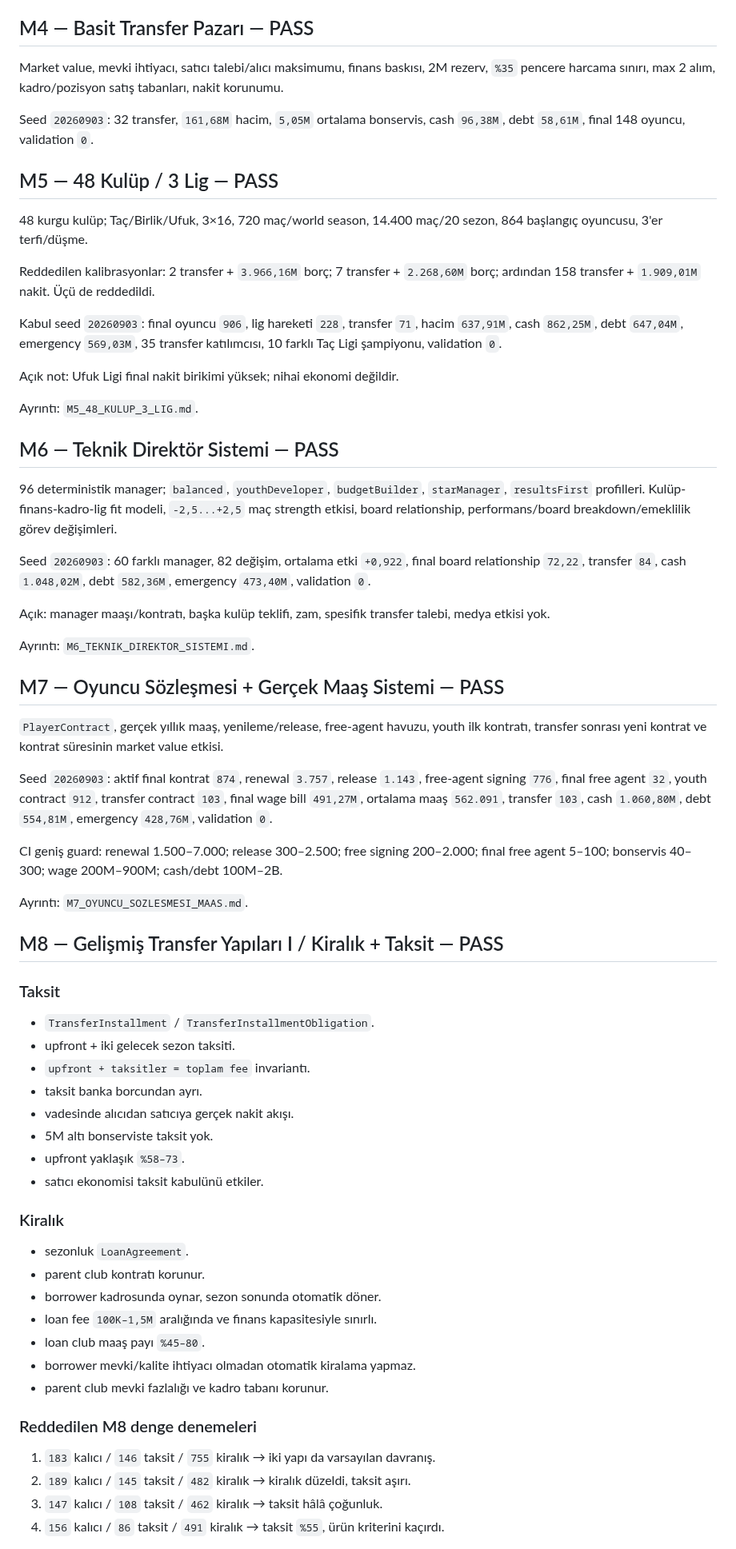
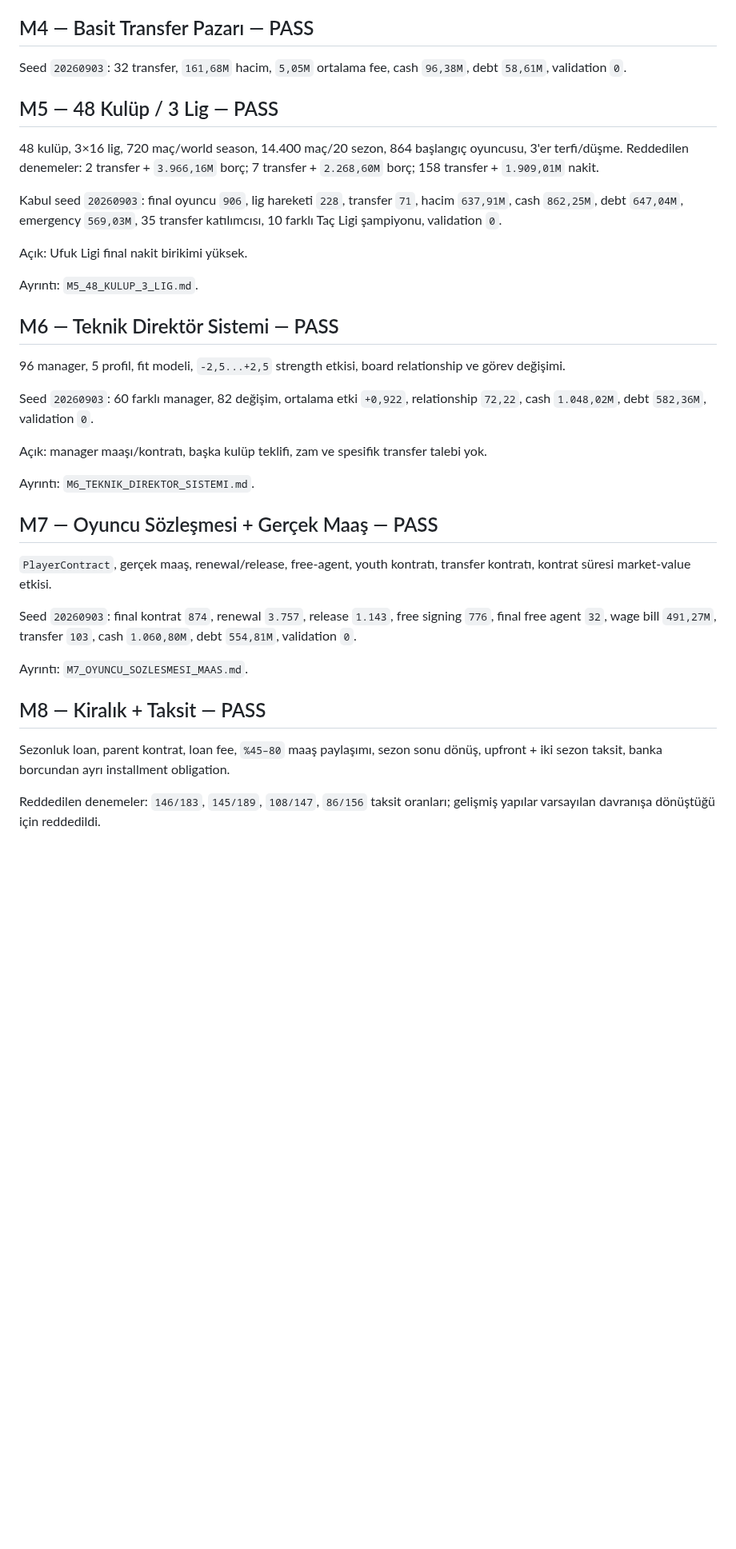
Before and after one commit to ZMilaStudio/futbol-baskanlik-simulatoru, a Markdown page: GENEL_PROJE_OZETI.md, the part around one of its changes. Shown at 80% size. Drawn GitHub-style; blank space fills up the shorter version.

```diff
--- a/GENEL_PROJE_OZETI.md
+++ b/GENEL_PROJE_OZETI.md
@@ -196,69 +178,39 @@ Kabul baseline: cash `124,28M`, debt `104,43M`, emergency `67,44M`, 2 veryStrong
 
 ## M4 — Basit Transfer Pazarı — PASS
 
-Market value, mevki ihtiyacı, satıcı talebi/alıcı maksimumu, finans baskısı, 2M rezerv, `%35` pencere harcama sınırı, max 2 alım, kadro/pozisyon satış tabanları, nakit korunumu.
-
-Seed `20260903`: 32 transfer, `161,68M` hacim, `5,05M` ortalama bonservis, cash `96,38M`, debt `58,61M`, final 148 oyuncu, validation `0`.
+Seed `20260903`: 32 transfer, `161,68M` hacim, `5,05M` ortalama fee, cash `96,38M`, debt `58,61M`, validation `0`.
 
 ## M5 — 48 Kulüp / 3 Lig — PASS
 
-48 kurgu kulüp; Taç/Birlik/Ufuk, 3×16, 720 maç/world season, 14.400 maç/20 sezon, 864 başlangıç oyuncusu, 3'er terfi/düşme.
-
-Reddedilen kalibrasyonlar: 2 transfer + `3.966,16M` borç; 7 transfer + `2.268,60M` borç; ardından 158 transfer + `1.909,01M` nakit. Üçü de reddedildi.
+48 kulüp, 3×16 lig, 720 maç/world season, 14.400 maç/20 sezon, 864 başlangıç oyuncusu, 3'er terfi/düşme. Reddedilen denemeler: 2 transfer + `3.966,16M` borç; 7 transfer + `2.268,60M` borç; 158 transfer + `1.909,01M` nakit.
 
 Kabul seed `20260903`: final oyuncu `906`, lig hareketi `228`, transfer `71`, hacim `637,91M`, cash `862,25M`, debt `647,04M`, emergency `569,03M`, 35 transfer katılımcısı, 10 farklı Taç Ligi şampiyonu, validation `0`.
 
-Açık not: Ufuk Ligi final nakit birikimi yüksek; nihai ekonomi değildir.
+Açık: Ufuk Ligi final nakit birikimi yüksek.
 
 Ayrıntı: `M5_48_KULUP_3_LIG.md`.
 
 ## M6 — Teknik Direktör Sistemi — PASS
 
-96 deterministik manager; `balanced`, `youthDeveloper`, `budgetBuilder`, `starManager`, `resultsFirst` profilleri. Kulüp-finans-kadro-lig fit modeli, `-2,5...+2,5` maç strength etkisi, board relationship, performans/board breakdown/emeklilik görev değişimleri.
+96 manager, 5 profil, fit modeli, `-2,5...+2,5` strength etkisi, board relationship ve görev değişimi.
 
-Seed `20260903`: 60 farklı manager, 82 değişim, ortalama etki `+0,922`, final board relationship `72,22`, transfer `84`, cash `1.048,02M`, debt `582,36M`, emergency `473,40M`, validation `0`.
+Seed `20260903`: 60 farklı manager, 82 değişim, ortalama etki `+0,922`, relationship `72,22`, cash `1.048,02M`, debt `582,36M`, validation `0`.
 
-Açık: manager maaşı/kontratı, başka kulüp teklifi, zam, spesifik transfer talebi, medya etkisi yok.
+Açık: manager maaşı/kontratı, başka kulüp teklifi, zam ve spesifik transfer talebi yok.
 
 Ayrıntı: `M6_TEKNIK_DIREKTOR_SISTEMI.md`.
 
-## M7 — Oyuncu Sözleşmesi + Gerçek Maaş Sistemi — PASS
+## M7 — Oyuncu Sözleşmesi + Gerçek Maaş — PASS
 
-`PlayerContract`, gerçek yıllık maaş, yenileme/release, free-agent havuzu, youth ilk kontratı, transfer sonrası yeni kontrat ve kontrat süresinin market value etkisi.
+`PlayerContract`, gerçek maaş, renewal/release, free-agent, youth kontratı, transfer kontratı, kontrat süresi market-value etkisi.
 
-Seed `20260903`: aktif final kontrat `874`, renewal `3.757`, release `1.143`, free-agent signing `776`, final free agent `32`, youth contract `912`, transfer contract `103`, final wage bill `491,27M`, ortalama maaş `562.091`, transfer `103`, cash `1.060,80M`, debt `554,81M`, emergency `428,76M`, validation `0`.
-
-CI geniş guard: renewal 1.500–7.000; release 300–2.500; free signing 200–2.000; final free agent 5–100; bonservis 40–300; wage 200M–900M; cash/debt 100M–2B.
+Seed `20260903`: final kontrat `874`, renewal `3.757`, release `1.143`, free signing `776`, final free agent `32`, wage bill `491,27M`, transfer `103`, cash `1.060,80M`, debt `554,81M`, validation `0`.
 
 Ayrıntı: `M7_OYUNCU_SOZLESMESI_MAAS.md`.
 
-## M8 — Gelişmiş Transfer Yapıları I / Kiralık + Taksit — PASS
+## M8 — Kiralık + Taksit — PASS
 
-### Taksit
+Sezonluk loan, parent kontrat, loan fee, `%45–80` maaş paylaşımı, sezon sonu dönüş, upfront + iki sezon taksit, banka borcundan ayrı installment obligation.
 
-- `TransferInstallment` / `TransferInstallmentObligation`.
-- upfront + iki gelecek sezon taksiti.
-- `upfront + taksitler = toplam fee` invariantı.
-- taksit banka borcundan ayrı.
-- vadesinde alıcıdan satıcıya gerçek nakit akışı.
-- 5M altı bonserviste taksit yok.
-- upfront yaklaşık `%58–73`.
-- satıcı ekonomisi taksit kabulünü etkiler.
+Reddedilen denemeler: `146/183`, `145/189`, `108/147`, `86/156` taksit oranları; gelişmiş yapılar varsayılan davranışa dönüştüğü için reddedildi.
 
-### Kiralık
-
-- sezonluk `LoanAgreement`.
-- parent club kontratı korunur.
-- borrower kadrosunda oynar, sezon sonunda otomatik döner.
-- loan fee `100K–1,5M` aralığında ve finans kapasitesiyle sınırlı.
-- loan club maaş payı `%45–80`.
-- borrower mevki/kalite ihtiyacı olmadan otomatik kiralama yapmaz.
-- parent club mevki fazlalığı ve kadro tabanı korunur.
-
-### Reddedilen M8 denge denemeleri
-
-1. `183` kalıcı / `146` taksit / `755` kiralık → iki yapı da varsayılan davranış.
-2. `189` kalıcı / `145` taksit / `482` kiralık → kiralık düzeldi, taksit aşırı.
-3. `147` kalıcı / `108` taksit / `462` kiralık → taksit hâlâ çoğunluk.
-4. `156` kalıcı / `86` taksit / `491` kiralık → taksit `%55`, ürün kriterini kaçırdı.
-
```
Also changed, not shown: other parts of GENEL_PROJE_OZETI.md (+77 -138 lines).
